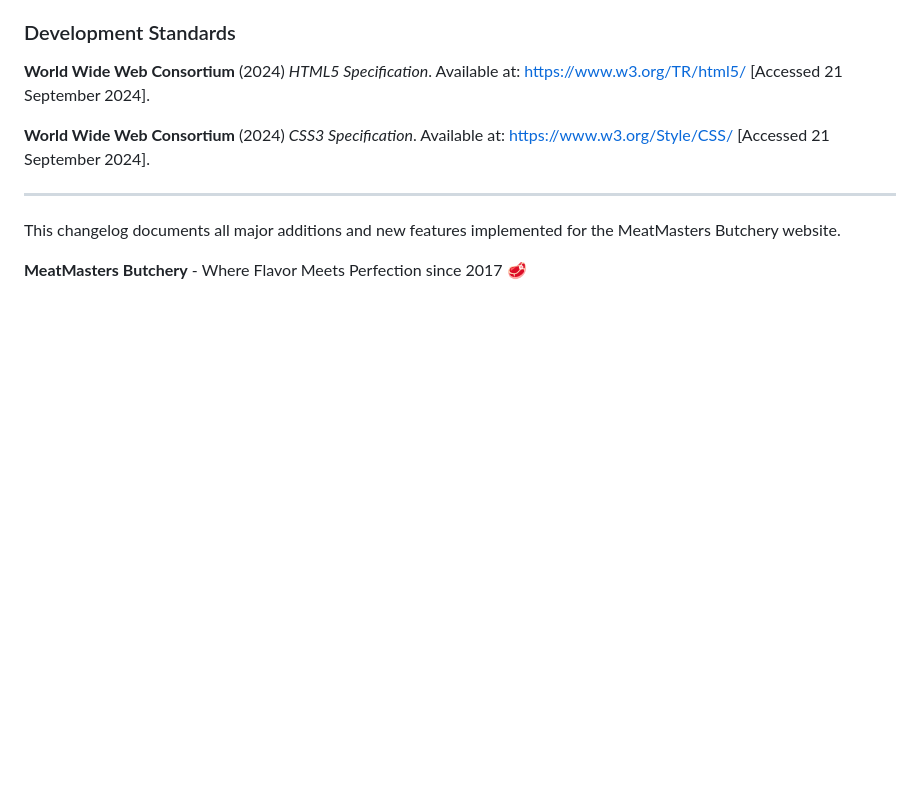
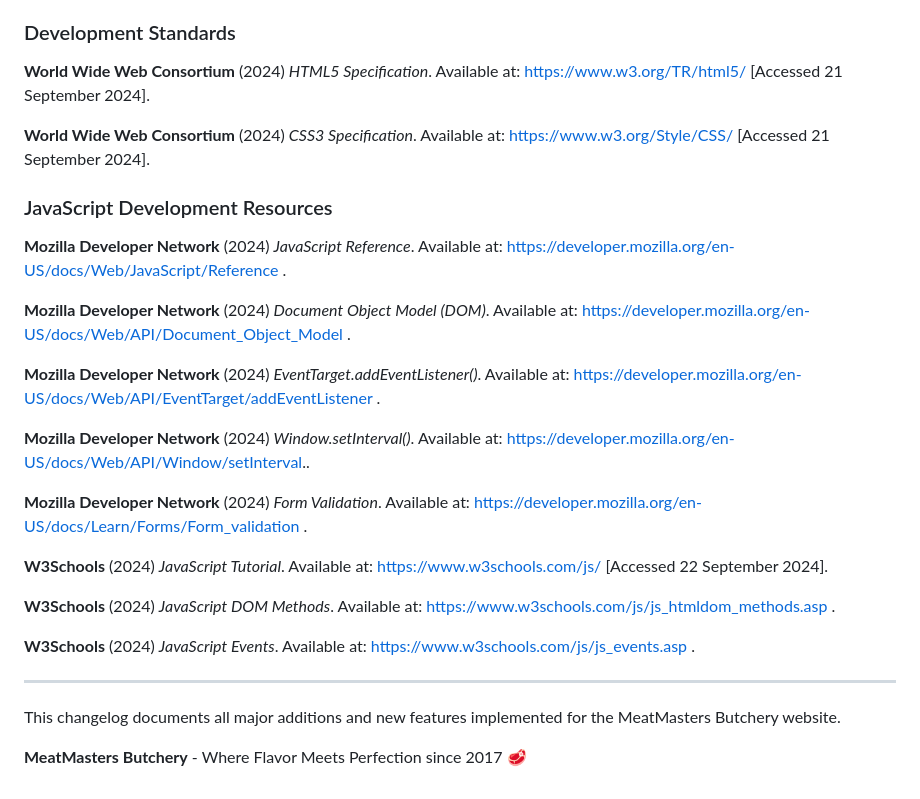
Before and after one commit to bono-dev-code/WEBSITE-DEV-PART-3, a Markdown page: miscellaneous/Changelog.md, the part around the change. Drawn GitHub-style; blank space fills up the shorter version.

Commit message:
references and sources

```diff
--- a/miscellaneous/Changelog.md
+++ b/miscellaneous/Changelog.md
@@ -107,6 +107,25 @@ No recommendations!!!
 
 **World Wide Web Consortium** (2024) *CSS3 Specification*. Available at: https://www.w3.org/Style/CSS/ [Accessed 21 September 2024].
 
+### JavaScript Development Resources
+
+**Mozilla Developer Network** (2024) *JavaScript Reference*. Available at: https://developer.mozilla.org/en-US/docs/Web/JavaScript/Reference .
+
+**Mozilla Developer Network** (2024) *Document Object Model (DOM)*. Available at: https://developer.mozilla.org/en-US/docs/Web/API/Document_Object_Model .
+
+**Mozilla Developer Network** (2024) *EventTarget.addEventListener()*. Available at: https://developer.mozilla.org/en-US/docs/Web/API/EventTarget/addEventListener .
+
+**Mozilla Developer Network** (2024) *Window.setInterval()*. Available at: https://developer.mozilla.org/en-US/docs/Web/API/Window/setInterval..
+
+**Mozilla Developer Network** (2024) *Form Validation*. Available at: https://developer.mozilla.org/en-US/docs/Learn/Forms/Form_validation .
+
+**W3Schools** (2024) *JavaScript Tutorial*. Available at: https://www.w3schools.com/js/ [Accessed 22 September 2024].
+
+**W3Schools** (2024) *JavaScript DOM Methods*. Available at: https://www.w3schools.com/js/js_htmldom_methods.asp .
+
+**W3Schools** (2024) *JavaScript Events*. Available at: https://www.w3schools.com/js/js_events.asp .
+
+
 ---
 
 This changelog documents all major additions and new features implemented for the MeatMasters Butchery website.
```
